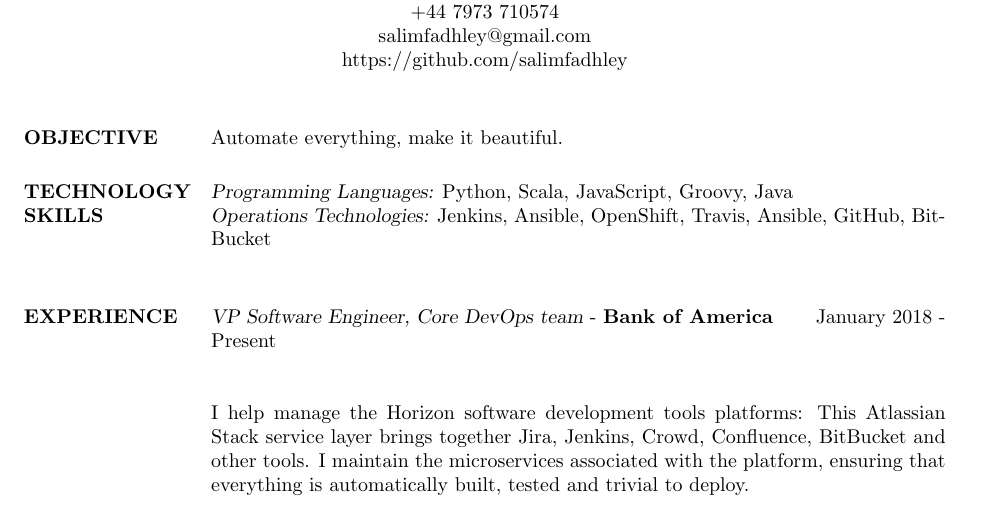
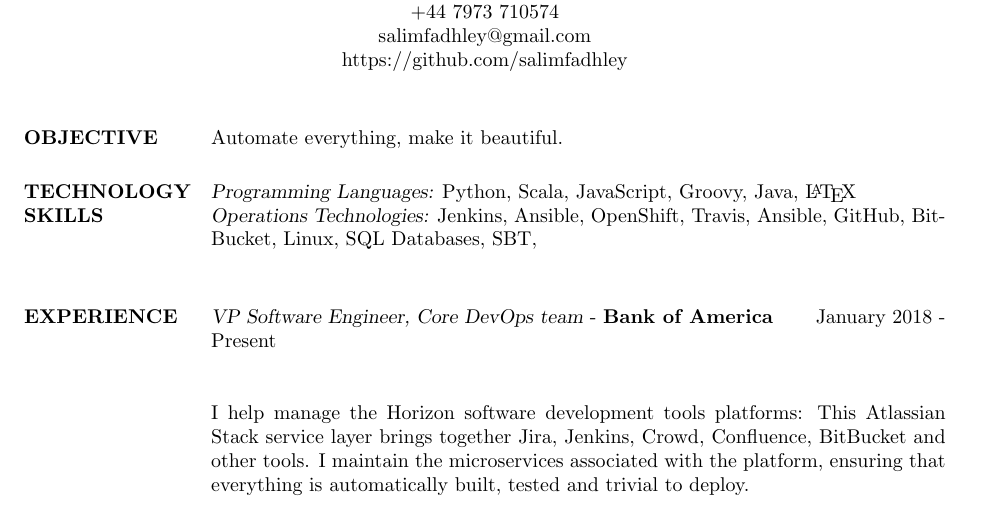
Before and after one commit to salimfadhley/cv, a LaTeX CV (cv.tex): part of page 1 of 3, cut so that both start at the same text. Compiled offline with pdfLaTeX.

Commit message:
Add some skills

```diff
--- a/cv.tex
+++ b/cv.tex
@@ -36,8 +36,8 @@
 
         \section{TECHNOLOGY \\ SKILLS}
 
-        {\sl Programming Languages:} Python, Scala, JavaScript, Groovy, Java \\
-        {\sl Operations Technologies:} Jenkins, Ansible, OpenShift, Travis, Ansible, GitHub, BitBucket\\
+        {\sl Programming Languages:} Python, Scala, JavaScript, Groovy, Java, \LaTeX \\
+        {\sl Operations Technologies:} Jenkins, Ansible, OpenShift, Travis, Ansible, GitHub, BitBucket, Linux, SQL Databases, SBT, \\
 
         %----------------------------------------------------------------------------------------
         %	PROFESSIONAL EXPERIENCE SECTION
```
